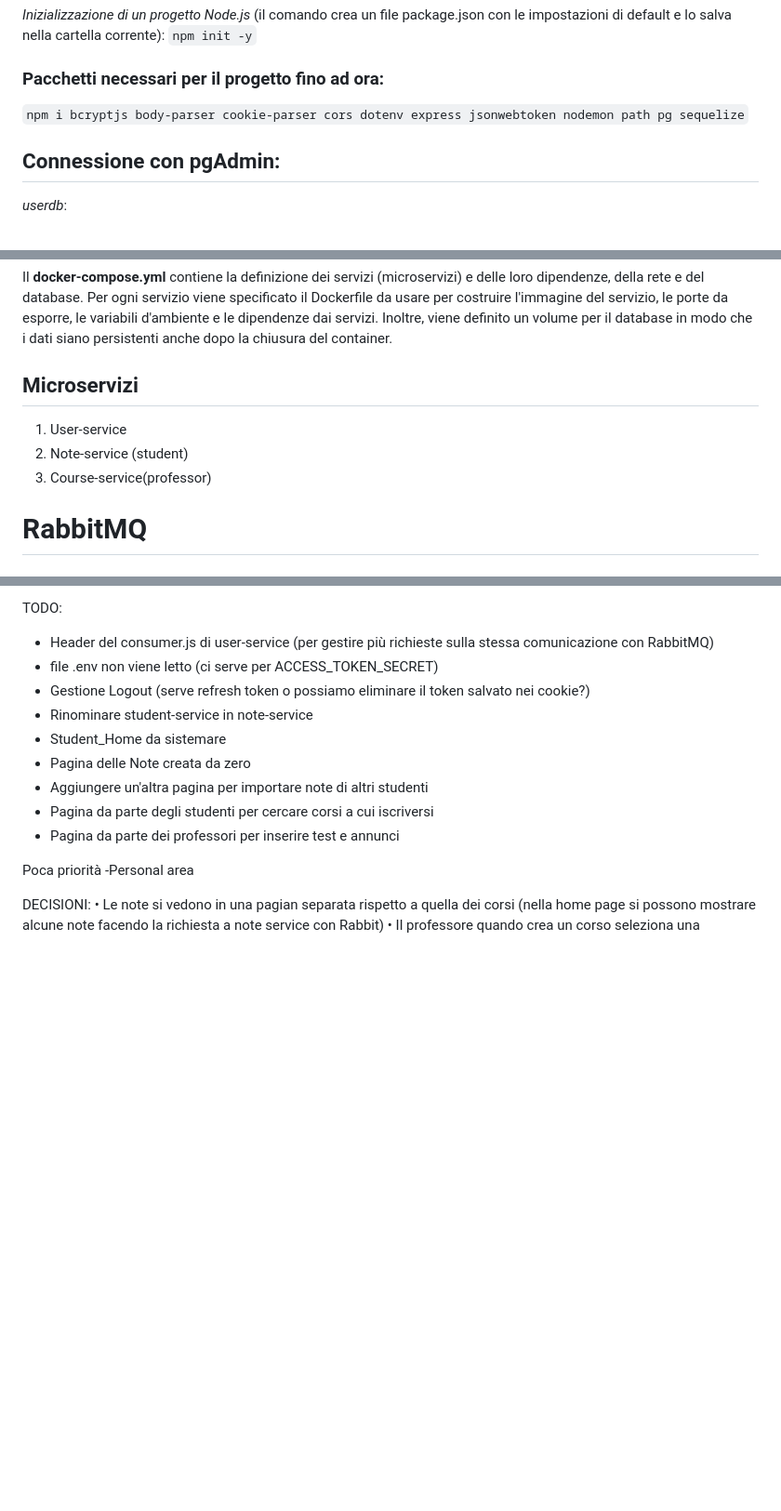
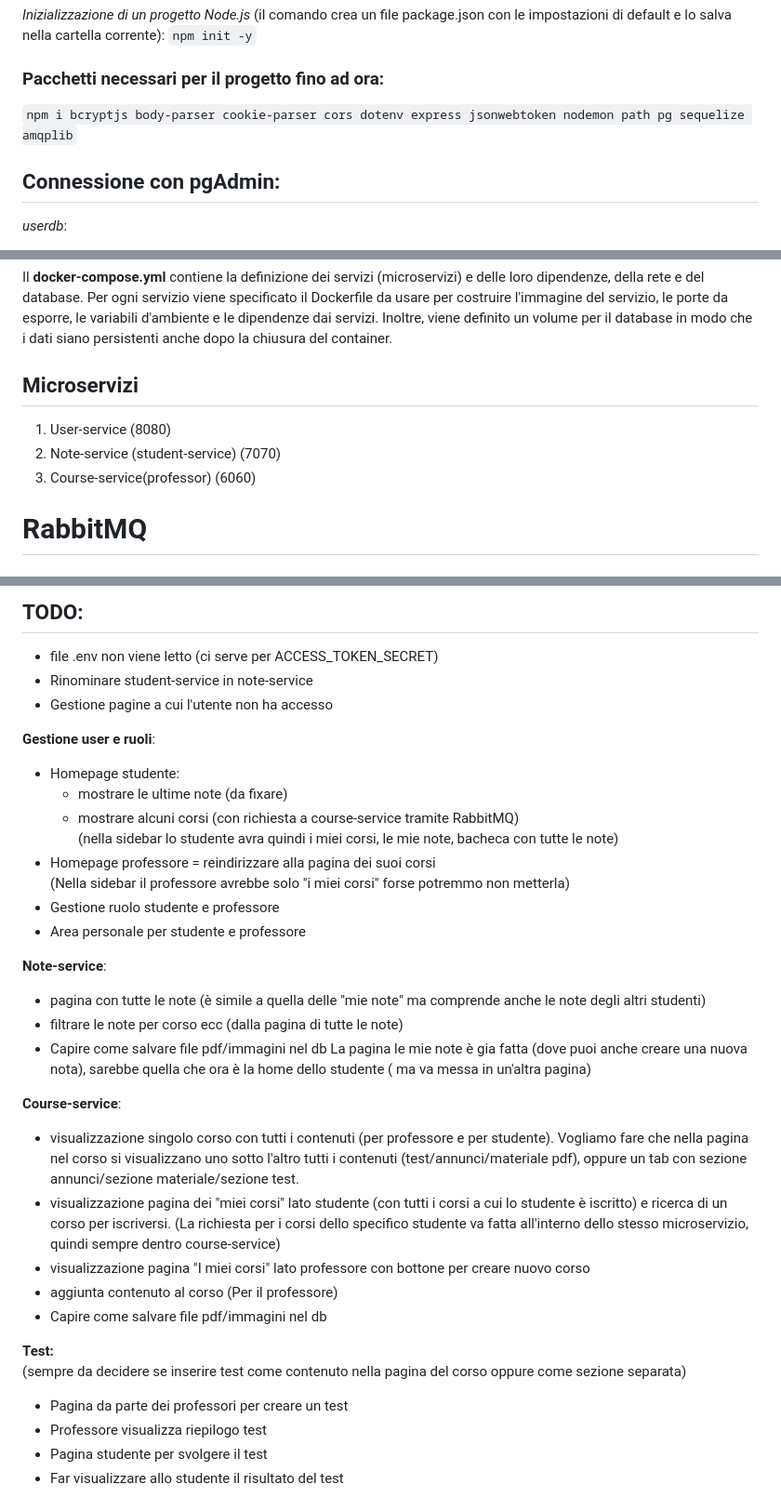
Before and after one commit to chiara01712/1988552_SPARK, a Markdown page: README.md, 3 parts joined by grey strips. Shown at 93% size. Drawn GitHub-style; blank space fills up the shorter version.

```diff
--- a/README.md
+++ b/README.md
@@ -22,7 +22,7 @@ Per eseguire un container a partire dall'immagine user-service e mappare la port
 
 ### Pacchetti necessari per il progetto fino ad ora:
 
-`npm i bcryptjs body-parser cookie-parser cors dotenv express jsonwebtoken nodemon path pg sequelize`
+`npm i bcryptjs body-parser cookie-parser cors dotenv express jsonwebtoken nodemon path pg sequelize amqplib`
 
 ## Connessione con pgAdmin:
 *userdb*:
@@ -54,10 +54,11 @@ Per ogni microservizio abbiamo una cartella con il nome del microservizio (es. u
 
 
 Il **docker-compose.yml** contiene la definizione dei servizi (microservizi) e delle loro dipendenze, della rete e del database. Per ogni servizio viene specificato il Dockerfile da usare per costruire l'immagine del servizio, le porte da esporre, le variabili d'ambiente e le dipendenze dai servizi. Inoltre, viene definito un volume per il database in modo che i dati siano persistenti anche dopo la chiusura del container.
+
 ## Microservizi
-1. User-service
-2. Note-service (student)
-3. Course-service(professor)
+1. User-service (8080)
+2. Note-service (student-service) (7070)
+3. Course-service(professor) (6060)
 
 
 # RabbitMQ
@@ -179,17 +177,39 @@ Microservizi:
 
-TODO:
+## TODO:
 
-- Header del consumer.js di user-service (per gestire più richieste sulla stessa comunicazione con RabbitMQ)
 - file .env non viene letto (ci serve per ACCESS_TOKEN_SECRET)
-- Gestione Logout (serve refresh token o possiamo eliminare il token salvato nei cookie?)
 - Rinominare student-service in note-service
-- Student_Home da sistemare
-- Pagina delle Note creata da zero
-- Aggiungere un'altra pagina per importare note di altri studenti
-- Pagina da parte degli studenti per cercare corsi a cui iscriversi
-- Pagina da parte dei professori per inserire test e annunci
+- Gestione pagine a cui l'utente non ha accesso
 
-Poca priorità
--Personal area
+**Gestione user e ruoli**:
+- Homepage studente:
+    - mostrare le ultime note (da fixare)
+    - mostrare alcuni corsi (con richiesta a course-service tramite RabbitMQ)
+(nella sidebar lo studente avra quindi i miei corsi, le mie note, bacheca con tutte le note)
+- Homepage professore = reindirizzare alla pagina dei suoi corsi
+(Nella sidebar il professore avrebbe solo "i miei corsi" forse potremmo non metterla)
+- Gestione ruolo studente e professore
+- Area personale per studente e professore
 
-DECISIONI:
+**Note-service**:
+- pagina con tutte le note (è simile a quella delle "mie note" ma comprende anche le note degli altri studenti)
+- filtrare le note per corso ecc (dalla pagina di tutte le note)
+- Capire come salvare file pdf/immagini nel db
+La pagina le mie note è gia fatta (dove puoi anche creare una nuova nota), sarebbe quella che ora è la home dello studente ( ma va messa in un'altra pagina)
+
+**Course-service**:
+- visualizzazione singolo corso con tutti i contenuti (per professore e per studente). Vogliamo fare che nella pagina nel corso si visualizzano uno sotto l'altro tutti i contenuti (test/annunci/materiale pdf), oppure un tab con sezione annunci/sezione materiale/sezione test.
+- visualizzazione pagina dei "miei corsi" lato studente (con tutti i corsi a cui lo studente è iscritto) e ricerca di un corso per iscriversi. (La richiesta per i corsi dello specifico studente va fatta all'interno dello stesso microservizio, quindi sempre dentro course-service)
+- visualizzazione pagina "I miei corsi" lato professore con bottone per creare nuovo corso
+- aggiunta contenuto al corso (Per il professore)
+- Capire come salvare file pdf/immagini nel db
+
+**Test:**
+(sempre da decidere se inserire test come contenuto nella pagina del corso oppure come sezione separata)
+- Pagina da parte dei professori per creare un test
+- Professore visualizza riepilogo test
+- Pagina studente per svolgere il test
+- Far visualizzare allo studente il risultato del test
+
+
+
```
Also changed, not shown: other parts of README.md (+4 -6 lines).
